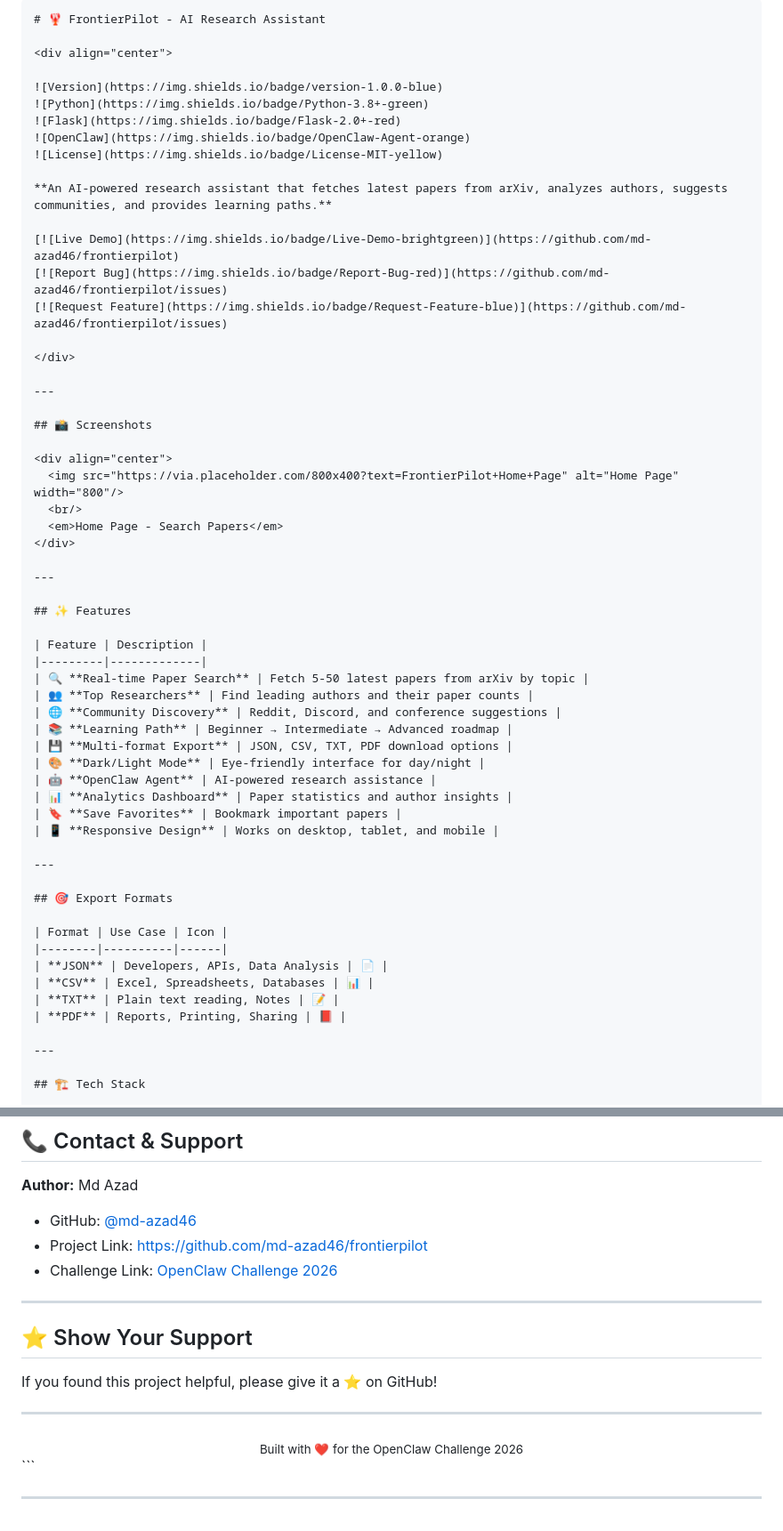
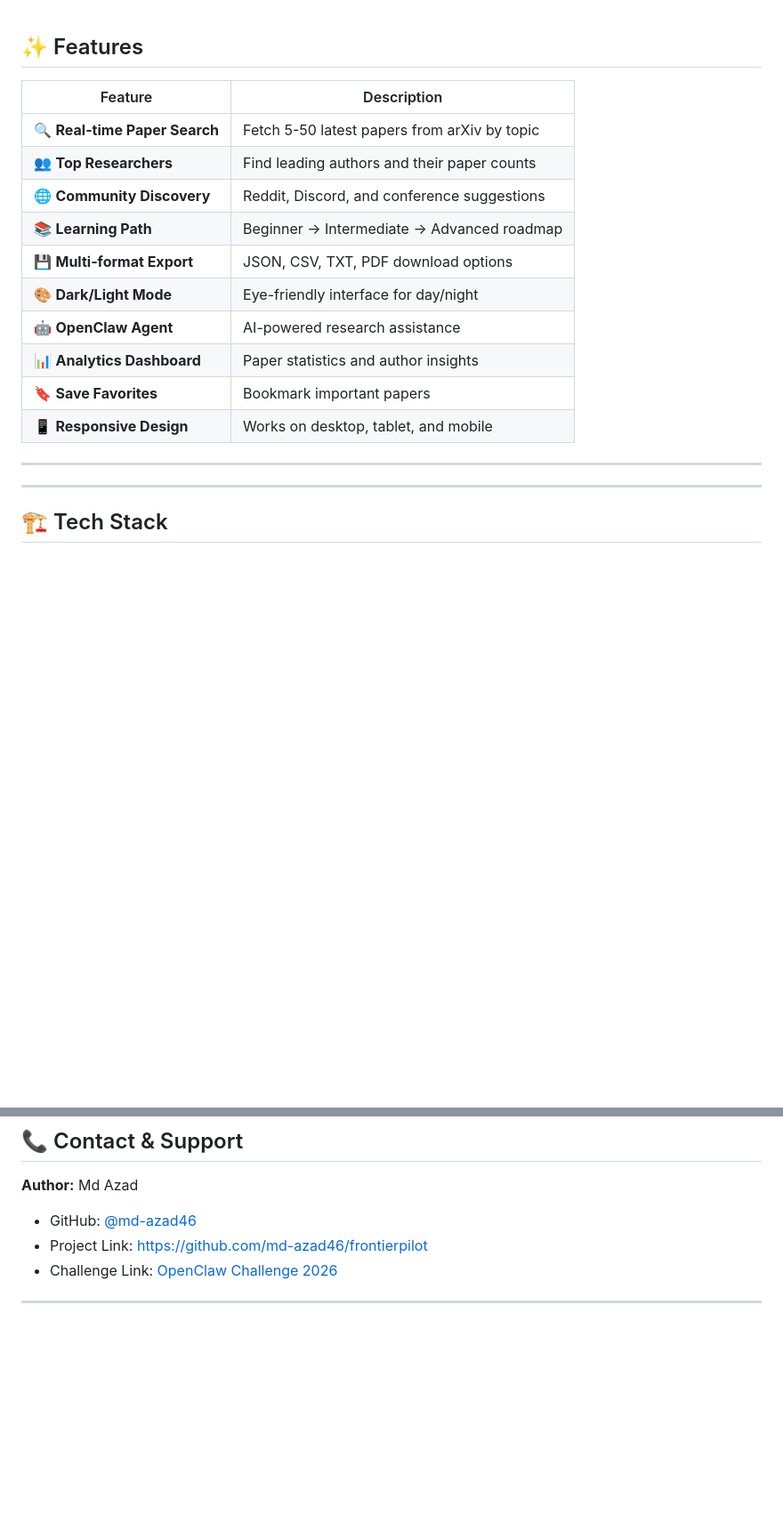
Before and after one commit to md-azad46/frontierpilot, a Markdown page: README.md, 2 parts joined by grey strips. Shown at 89% size. GitHub-like rendering; blank space fills up the shorter version.

Commit message:
Refactor README by removing sections
Removed detailed project description, screenshots, export formats, and support section from README.

````diff
--- a/README.md
+++ b/README.md
@@ -1,34 +1,3 @@
-```markdown
-# 🦞 FrontierPilot - AI Research Assistant
-
-<div align="center">
-
-![Version](https://img.shields.io/badge/version-1.0.0-blue)
-![Python](https://img.shields.io/badge/Python-3.8+-green)
-![Flask](https://img.shields.io/badge/Flask-2.0+-red)
-![OpenClaw](https://img.shields.io/badge/OpenClaw-Agent-orange)
-![License](https://img.shields.io/badge/License-MIT-yellow)
-
-**An AI-powered research assistant that fetches latest papers from arXiv, analyzes authors, suggests communities, and provides learning paths.**
-
-[![Live Demo](https://img.shields.io/badge/Live-Demo-brightgreen)](https://github.com/md-azad46/frontierpilot)
-[![Report Bug](https://img.shields.io/badge/Report-Bug-red)](https://github.com/md-azad46/frontierpilot/issues)
-[![Request Feature](https://img.shields.io/badge/Request-Feature-blue)](https://github.com/md-azad46/frontierpilot/issues)
-
-</div>
-
----
-
-## 📸 Screenshots
-
-<div align="center">
-  <img src="https://via.placeholder.com/800x400?text=FrontierPilot+Home+Page" alt="Home Page" width="800"/>
-  <br/>
-  <em>Home Page - Search Papers</em>
-</div>
-
----
-
 ## ✨ Features
 
 | Feature | Description |
@@ -45,15 +14,6 @@
 | 📱 **Responsive Design** | Works on desktop, tablet, and mobile |
 
 ---
-
-## 🎯 Export Formats
-
-| Format | Use Case | Icon |
-|--------|----------|------|
-| **JSON** | Developers, APIs, Data Analysis | 📄 |
-| **CSV** | Excel, Spreadsheets, Databases | 📊 |
-| **TXT** | Plain text reading, Notes | 📝 |
-| **PDF** | Reports, Printing, Sharing | 📕 |
 
 ---
 
@@ -304,16 +264,3 @@ Distributed under the MIT License. See `LICENSE` file for more information.
 - Challenge Link: [OpenClaw Challenge 2026](https://dev.to/challenges/openclaw)
 
 ---
-
-## ⭐ Show Your Support
-
-If you found this project helpful, please give it a ⭐ on GitHub!
-
----
-
-<div align="center">
-  <sub>Built with ❤️ for the OpenClaw Challenge 2026</sub>
-</div>
-```
-
----
````
